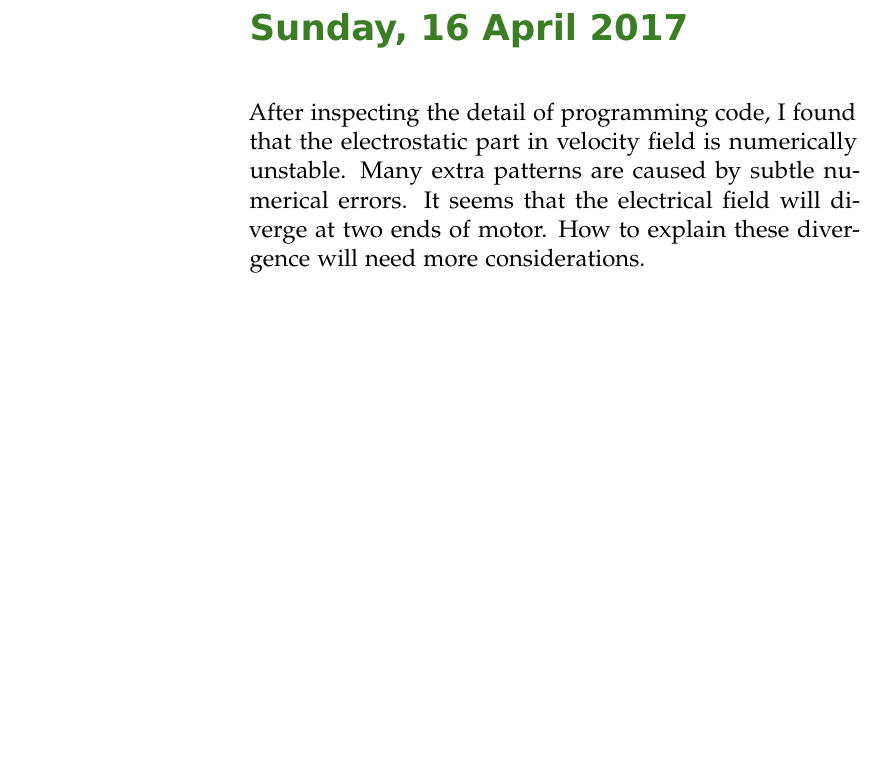
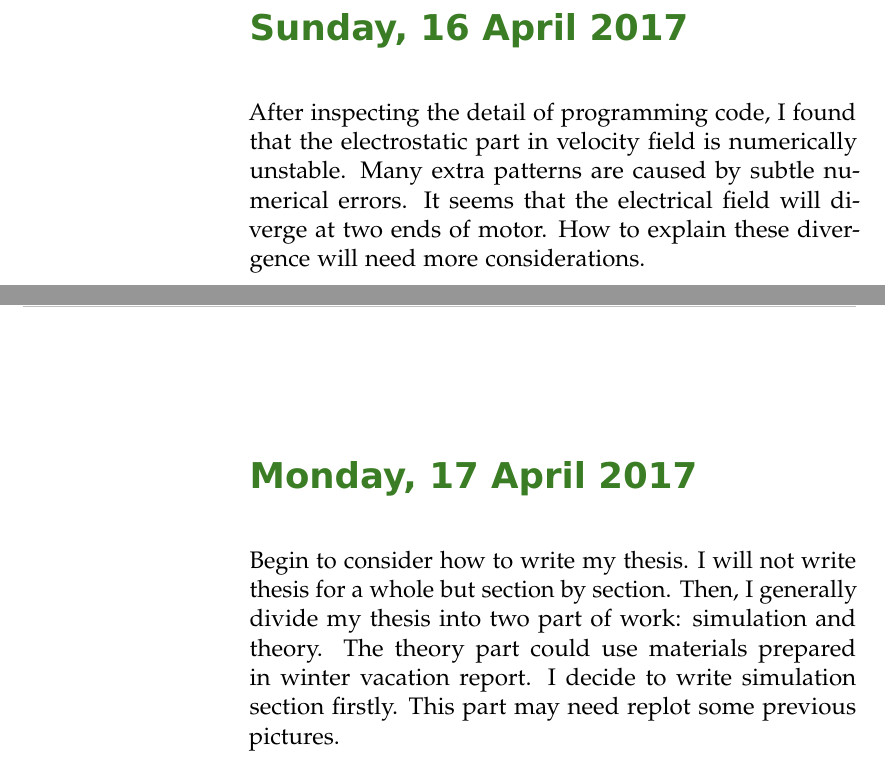
Before and after one commit to YannHang/ResearchRecords, a LaTeX book (Comments.tex): part of page 225 of 231 before the commit and two parts of pages 225 and 227 of 233 after it, the two joined at a grey line, cut so that both start at the same text, the shorter picture padded with empty space. Compiled offline with pdfLaTeX; an older LaTeX class or package is replaced by its successor.

Commit message:
Progress Update.

```diff
--- a/Comments.tex
+++ b/Comments.tex
@@ -2886,6 +2886,8 @@ Derived the relation used for transformation unit vectors in prolate spheroidal
 Finished the functionality of plotting stream function and velocity field. However, the validness of these functions are still unclear. According to the plotting result, it's not very convincing and not easy to interpret. Anyway, I will start to write thesis draft and consider these problems at the same time.
 \labday{Sunday, 16 April 2017}
 After inspecting the detail of programming code, I found that the electrostatic part in velocity field is numerically unstable. Many extra patterns are caused by subtle numerical errors. It seems that the electrical field will diverge at two ends of motor. How to explain these divergence will need more considerations.
+\labday{Monday, 17 April 2017}
+Begin to consider how to write my thesis. I will not write thesis for a whole but section by section. Then, I generally divide my thesis into two part of work: simulation and theory. The theory part could use materials prepared in winter vacation report. I decide to write simulation section firstly. This part may need replot some previous pictures.
 %----------------------------------------------------------------------------------------
 
 %----------------------------------------------------------------------------------------
```
